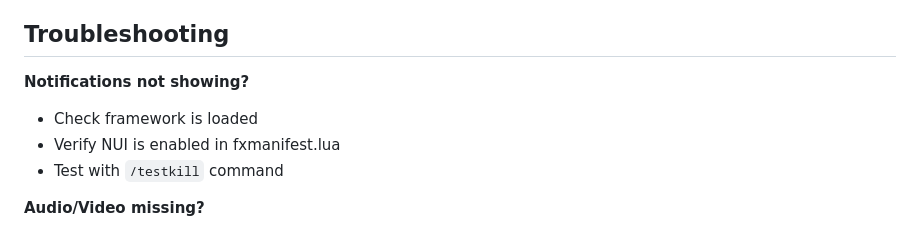
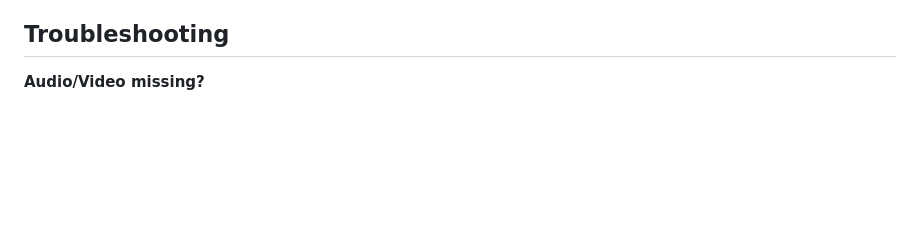
Before and after one commit to Anxxity/valo_kill_banner, a Markdown page: README.md, the part around the change. Drawn GitHub-style; blank space fills up the shorter version.

```diff
--- a/README.md
+++ b/README.md
@@ -135,11 +135,6 @@ killConfig: {
 
 ## Troubleshooting
 
-**Notifications not showing?**
-- Check framework is loaded
-- Verify NUI is enabled in fxmanifest.lua
-- Test with `/testkill` command
-
 **Audio/Video missing?**
 - Verify file paths in `web/js/main.js`
 - Ensure files are listed in `files` section of fxmanifest.lua
```
